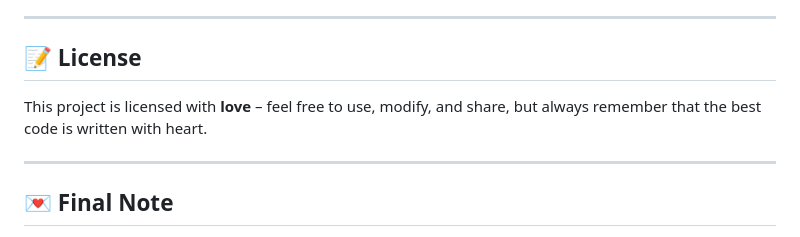
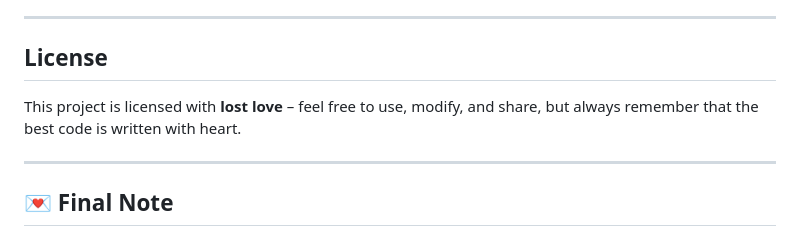
Before and after one commit to SyedMdAbuHaider/jamsync_web_advanced, a Markdown page: README.md, the part around one of its changes. Drawn GitHub-style.

```diff
--- a/README.md
+++ b/README.md
@@ -228,9 +228,9 @@ While JamSync is a personal project, the spirit of open source lives here. If yo
 
 ---
 
-## 📝 License
+##  License
 
-This project is licensed with **love** – feel free to use, modify, and share, but always remember that the best code is written with heart.
+This project is licensed with **lost love** – feel free to use, modify, and share, but always remember that the best code is written with heart.
 
 ---
 
```
Also changed, not shown: other parts of README.md (+25 -25 lines).
